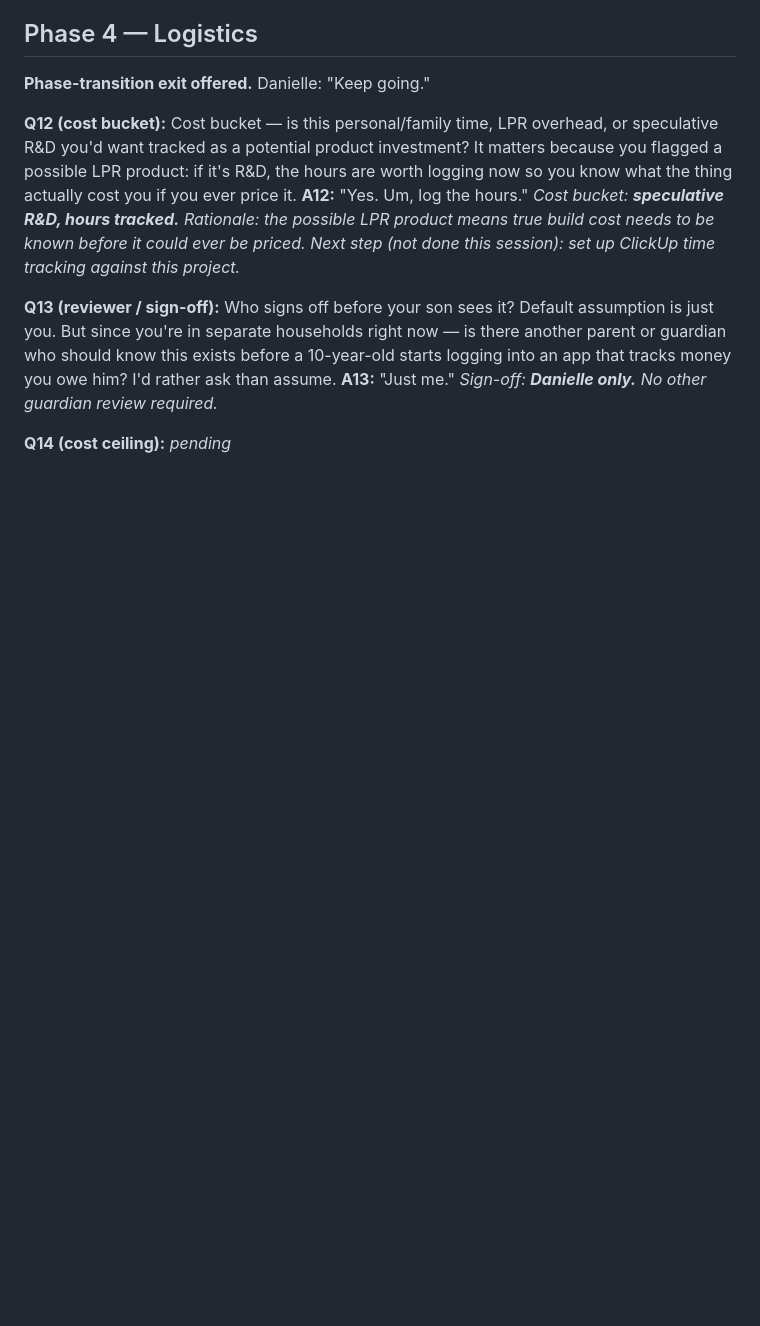
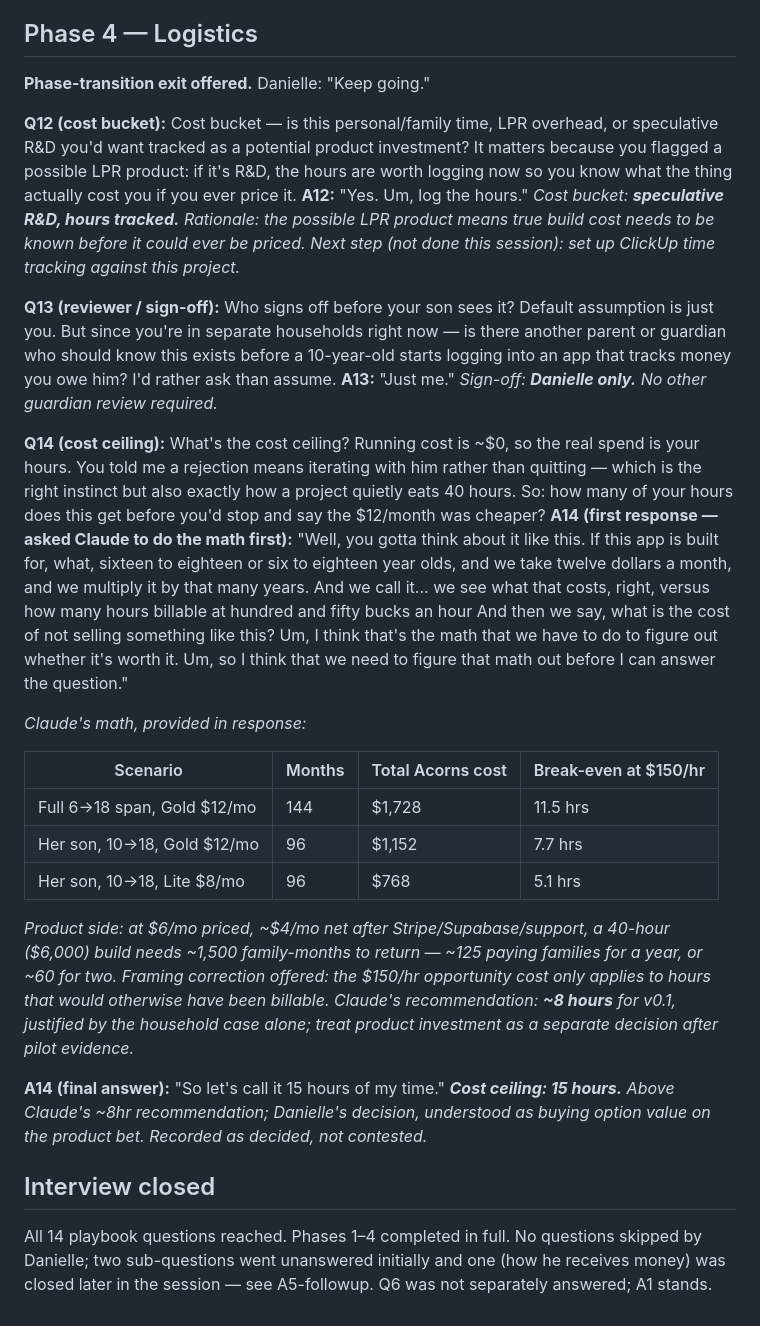
Before and after one commit to lprds/lprds.github.io, a Markdown page: acorns-early-years-app/INTERVIEW_TRANSCRIPT_acorns-early-years-app_2026-07-26.md, the part around the change. GitHub-like rendering; blank space fills up the shorter version.

```diff
--- a/acorns-early-years-app/INTERVIEW_TRANSCRIPT_acorns-early-years-app_2026-07-26.md
+++ b/acorns-early-years-app/INTERVIEW_TRANSCRIPT_acorns-early-years-app_2026-07-26.md
@@ -117,4 +117,23 @@ _Next step (not done this session): set up ClickUp time tracking against this pr
 **A13:** "Just me."
 _Sign-off: **Danielle only.** No other guardian review required._
 
-**Q14 (cost ceiling):** _pending_
+**Q14 (cost ceiling):** What's the cost ceiling? Running cost is ~$0, so the real spend is your hours. You told me a rejection means iterating with him rather than quitting — which is the right instinct but also exactly how a project quietly eats 40 hours. So: how many of your hours does this get before you'd stop and say the $12/month was cheaper?
+**A14 (first response — asked Claude to do the math first):** "Well, you gotta think about it like this. If this app is built for, what, sixteen to eighteen or six to eighteen year olds, and we take twelve dollars a month, and we multiply it by that many years. And we call it... we see what that costs, right, versus how many hours billable at hundred and fifty bucks an hour And then we say, what is the cost of not selling something like this? Um, I think that's the math that we have to do to figure out whether it's worth it. Um, so I think that we need to figure that math out before I can answer the question."
+
+_Claude's math, provided in response:_
+
+| Scenario | Months | Total Acorns cost | Break-even at $150/hr |
+|---|---|---|---|
+| Full 6→18 span, Gold $12/mo | 144 | $1,728 | 11.5 hrs |
+| Her son, 10→18, Gold $12/mo | 96 | $1,152 | 7.7 hrs |
+| Her son, 10→18, Lite $8/mo | 96 | $768 | 5.1 hrs |
+
+_Product side: at $6/mo priced, ~$4/mo net after Stripe/Supabase/support, a 40-hour ($6,000) build needs ~1,500 family-months to return — ~125 paying families for a year, or ~60 for two._
+_Framing correction offered: the $150/hr opportunity cost only applies to hours that would otherwise have been billable._
+_Claude's recommendation: **~8 hours** for v0.1, justified by the household case alone; treat product investment as a separate decision after pilot evidence._
+
+**A14 (final answer):** "So let's call it 15 hours of my time."
+_**Cost ceiling: 15 hours.** Above Claude's ~8hr recommendation; Danielle's decision, understood as buying option value on the product bet. Recorded as decided, not contested._
+
+## Interview closed
+All 14 playbook questions reached. Phases 1–4 completed in full. No questions skipped by Danielle; two sub-questions went unanswered initially and one (how he receives money) was closed later in the session — see A5-followup. Q6 was not separately answered; A1 stands.
```
Also changed, not shown: acorns-early-years-app/HANDOFF.md (added, +181 -0 lines), acorns-early-years-app/KICKOFF_SYNTHESIS_acorns-early-years-app_2026-07-26.md (added, +52 -0 lines).
